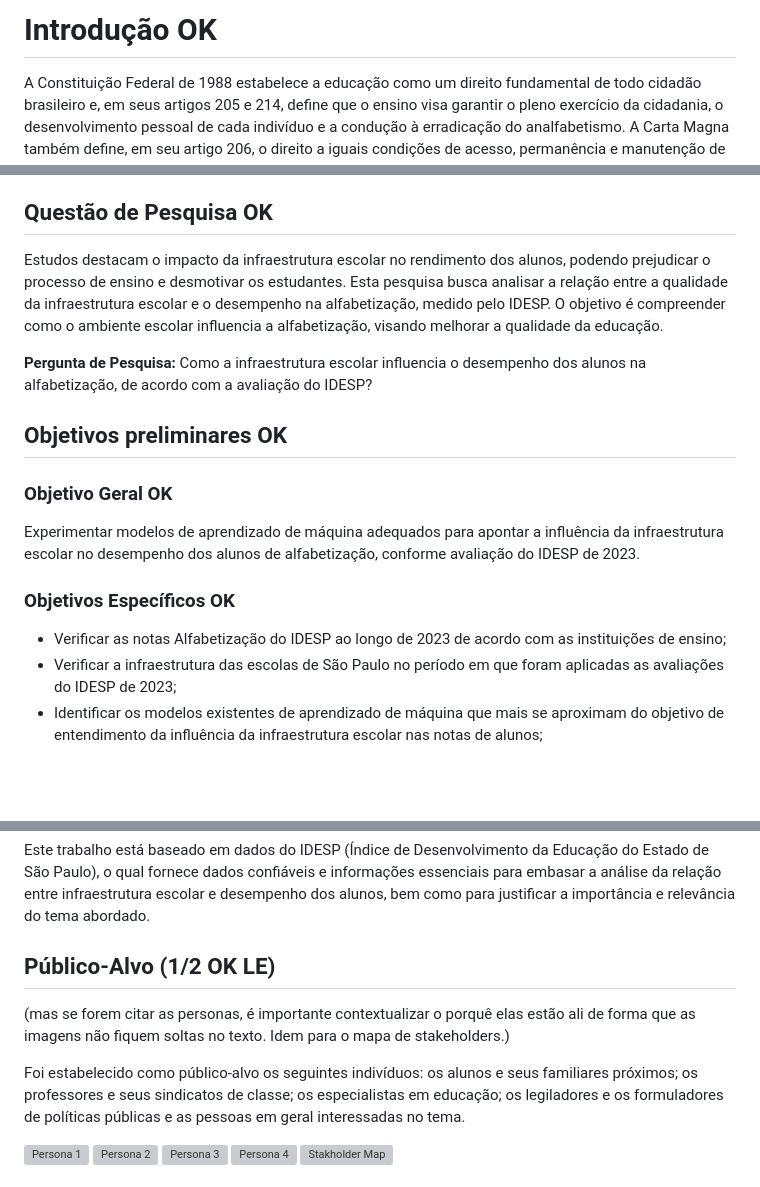
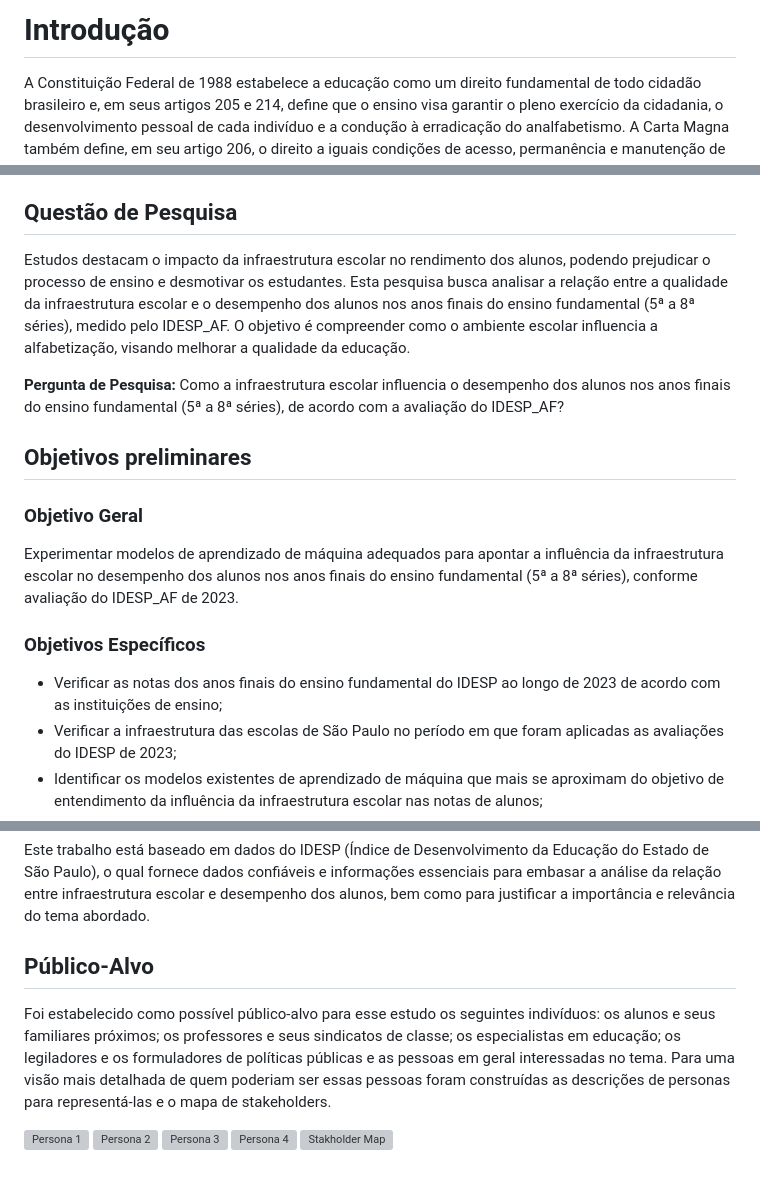
Before and after one commit to ICEI-PUC-Minas-PMV-SI/pmv-si-2024-1-pe7-t1-infraeducacaospidesp, a Markdown page: docs/contexto.md, 3 parts joined by grey strips. Drawn GitHub-style; blank space fills up the shorter version; grey boxes are pictures that could not be loaded.

Commit message:
Ajustes em alguns trechos da sessão contexto.

```diff
--- a/docs/contexto.md
+++ b/docs/contexto.md
@@ -1,4 +1,4 @@
-# Introdução OK
+# Introdução
 
 A Constituição Federal de 1988 estabelece a educação como um direito fundamental de todo cidadão brasileiro e, em seus artigos 205 e 214, define que o ensino visa garantir o pleno exercício da cidadania, o desenvolvimento pessoal de cada indivíduo e a condução à erradicação do analfabetismo. A Carta Magna também define, em seu artigo 206, o direito a iguais condições de acesso, permanência e manutenção de padrões de qualidade em instituições de ensino, uma vez que, se não garantidos esses pontos, o aluno pode ter sua permanência prejudicada em locais educacionais. Nesse contexto, a alfabetização e a infraestrutura das instituições se apresentam como algo fundamental para a garantia , junto ao cidadão, da educação formal e do acesso pleno aos direitos constitucionais.
 
@@ -15,21 +15,21 @@ Pesquisadores de renome internacional ressaltam que uma infraestrutura escolar d
 
 Neste contexto, nosso estudo se concentra na análise da infraestrutura educacional do Estado de São Paulo, utilizando como métrica o IDESP, um indicador de qualidade do ensino estadual. Dentre as questões e hipóteses formuladas, destacamos as seguintes: Quais estratégias de investimento em infraestrutura física, como reforma de instalações existentes e inclusão de novos espaços, demonstram ter maior impacto na melhoria da qualidade do ensino?; O que os especialistas em educação preconizam quanto à qualidade do ensino em escolas com melhores infraestruturas é algo quantificável nos dados do IDESP?
 
-## Questão de Pesquisa OK
+## Questão de Pesquisa
 
-Estudos destacam o impacto da infraestrutura escolar no rendimento dos alunos, podendo prejudicar o processo de ensino e desmotivar os estudantes. Esta pesquisa busca analisar a relação entre a qualidade da infraestrutura escolar e o desempenho na alfabetização, medido pelo IDESP. O objetivo é compreender como o ambiente escolar influencia a alfabetização, visando melhorar a qualidade da educação.
+Estudos destacam o impacto da infraestrutura escolar no rendimento dos alunos, podendo prejudicar o processo de ensino e desmotivar os estudantes. Esta pesquisa busca analisar a relação entre a qualidade da infraestrutura escolar e o desempenho dos alunos nos anos finais do ensino fundamental (5ª a 8ª séries), medido pelo IDESP_AF. O objetivo é compreender como o ambiente escolar influencia a alfabetização, visando melhorar a qualidade da educação.
 
-**Pergunta de Pesquisa:** Como a infraestrutura escolar influencia o desempenho dos alunos na alfabetização, de acordo com a avaliação do IDESP?
+**Pergunta de Pesquisa:** Como a infraestrutura escolar influencia o desempenho dos alunos nos anos finais do ensino fundamental (5ª a 8ª séries), de acordo com a avaliação do IDESP_AF?
 
-## Objetivos preliminares OK
+## Objetivos preliminares
 
-### Objetivo Geral OK
+### Objetivo Geral
 
-Experimentar modelos de aprendizado de máquina adequados para apontar a influência da infraestrutura escolar no desempenho dos alunos de alfabetização, conforme avaliação do IDESP de 2023.
+Experimentar modelos de aprendizado de máquina adequados para apontar a influência da infraestrutura escolar no desempenho dos alunos nos anos finais do ensino fundamental (5ª a 8ª séries), conforme avaliação do IDESP_AF de 2023.
 
-### Objetivos Específicos OK
+### Objetivos Específicos
 
-- Verificar as notas Alfabetização do IDESP ao longo de 2023 de acordo com as instituições de ensino;
+- Verificar as notas dos anos finais do ensino fundamental do IDESP ao longo de 2023 de acordo com as instituições de ensino;
 - Verificar a infraestrutura das escolas de São Paulo no período em que foram aplicadas as avaliações do IDESP de 2023;
 - Identificar os modelos existentes de aprendizado de máquina que mais se aproximam do objetivo de entendimento da influência da infraestrutura escolar nas notas de alunos;
 - Comparar, por meio de modelo de aprendizado de máquina selecionado, as variações das notas do IDESP conforme a variação da infraestrutura escolar.
@@ -46,11 +46,9 @@ O público-alvo dessa obra inclui gestores educacionais, formuladores de políti
 
 Este trabalho está baseado em dados do IDESP (Índice de Desenvolvimento da Educação do Estado de São Paulo), o qual fornece dados confiáveis e informações essenciais para embasar a análise da relação entre infraestrutura escolar e desempenho dos alunos, bem como para justificar a importância e relevância do tema abordado.
 
-## Público-Alvo (1/2 OK LE)
+## Público-Alvo
 
-(mas se forem citar as personas, é importante contextualizar o porquê elas estão ali de forma que as imagens não fiquem soltas no texto. Idem para o mapa de stakeholders.)
-
-Foi estabelecido como público-alvo os seguintes indivíduos: os alunos e seus familiares próximos; os professores e seus sindicatos de classe; os especialistas em educação; os legiladores e os formuladores de políticas públicas e as pessoas em geral interessadas no tema.
+Foi estabelecido como possível público-alvo para esse estudo os seguintes indivíduos: os alunos e seus familiares próximos; os professores e seus sindicatos de classe; os especialistas em educação; os legiladores e os formuladores de políticas públicas e as pessoas em geral interessadas no tema. Para uma visão mais detalhada de quem poderiam ser essas pessoas foram construídas as descrições de personas para representá-las e o mapa de stakeholders.
 
 ![Persona 1](./img/Persona-(1).png)
 ![Persona 2](./img/Persona-(2).png)
```
Also changed, not shown: other parts of docs/contexto.md (+2 -2 lines).
